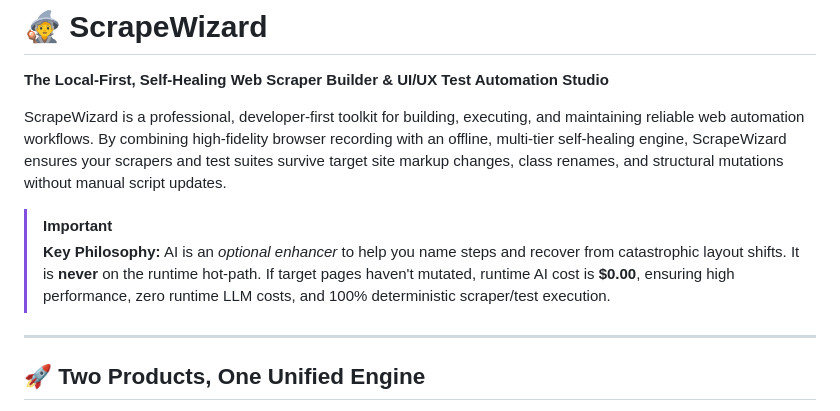
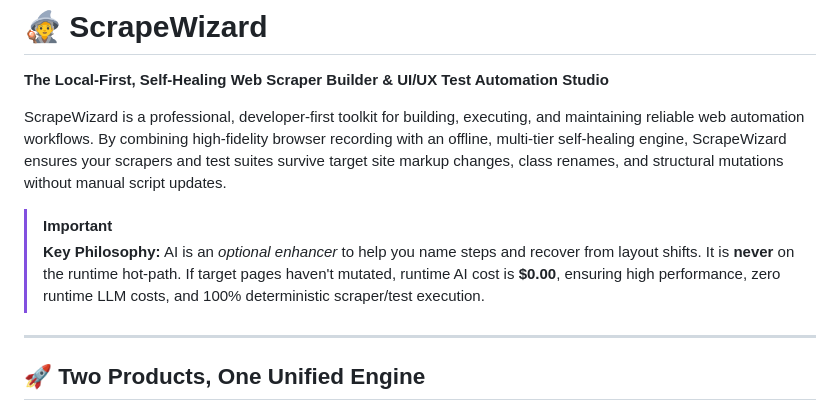
Before and after one commit to pras-ops/ScrapeWizard, a Markdown page: README.md, the part around the change. GitHub-like rendering.

Commit message:
docs: update philosophy note in README

```diff
--- a/README.md
+++ b/README.md
@@ -5,7 +5,7 @@
 ScrapeWizard is a professional, developer-first toolkit for building, executing, and maintaining reliable web automation workflows. By combining high-fidelity browser recording with an offline, multi-tier self-healing engine, ScrapeWizard ensures your scrapers and test suites survive target site markup changes, class renames, and structural mutations without manual script updates.
 
 > [!IMPORTANT]
-> **Key Philosophy:** AI is an *optional enhancer* to help you name steps and recover from catastrophic layout shifts. It is **never** on the runtime hot-path. If target pages haven't mutated, runtime AI cost is **$0.00**, ensuring high performance, zero runtime LLM costs, and 100% deterministic scraper/test execution.
+> **Key Philosophy:** AI is an *optional enhancer* to help you name steps and recover from layout shifts. It is **never** on the runtime hot-path. If target pages haven't mutated, runtime AI cost is **$0.00**, ensuring high performance, zero runtime LLM costs, and 100% deterministic scraper/test execution.
 
 ---
 
```
